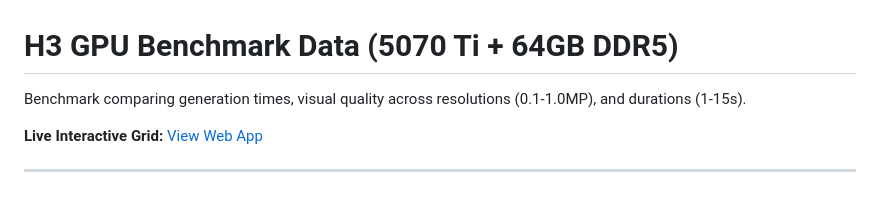
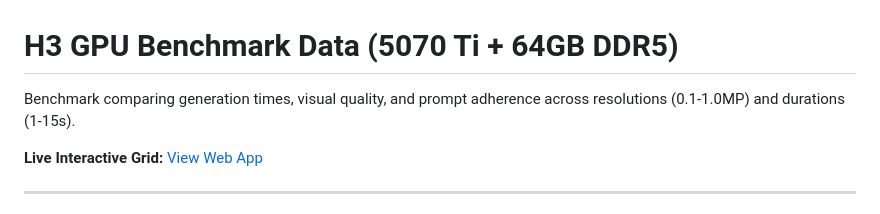
Before and after one commit to desktop4070/GPU-Benchmark-Data-For-H3, a Markdown page: README.md, the part around the change. Drawn GitHub-style.

Commit message:
Update README to clarify benchmark comparison details

```diff
--- a/README.md
+++ b/README.md
@@ -1,6 +1,6 @@
 # H3 GPU Benchmark Data (5070 Ti + 64GB DDR5)
 
-Benchmark comparing generation times, visual quality across resolutions (0.1-1.0MP), and durations (1-15s).
+Benchmark comparing generation times, visual quality, and prompt adherence across resolutions (0.1-1.0MP) and durations (1-15s).
 
 **Live Interactive Grid:** [View Web App](https://desktop4070.github.io/Optimized-H3-Gen-Times-V1/)
 
```
